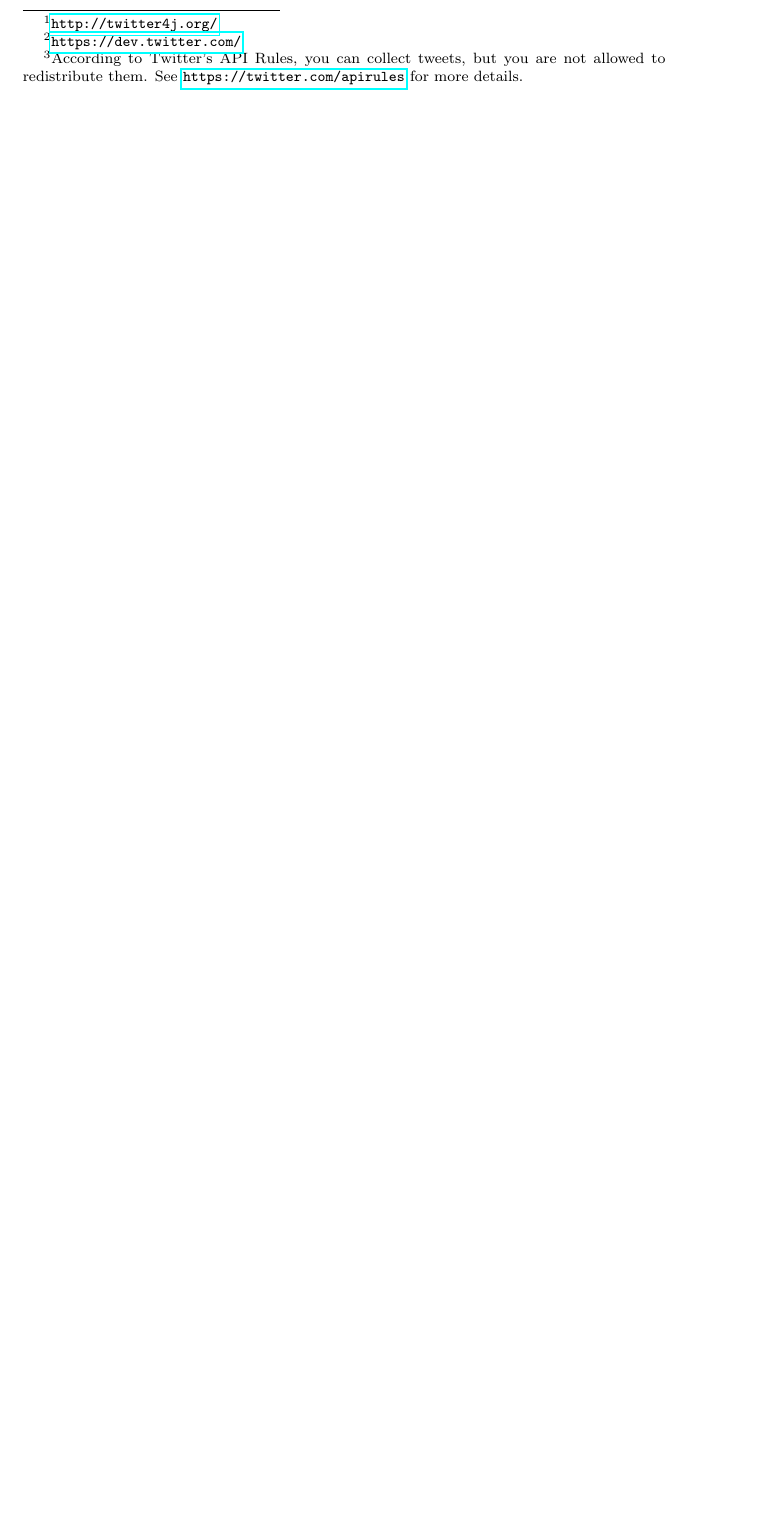
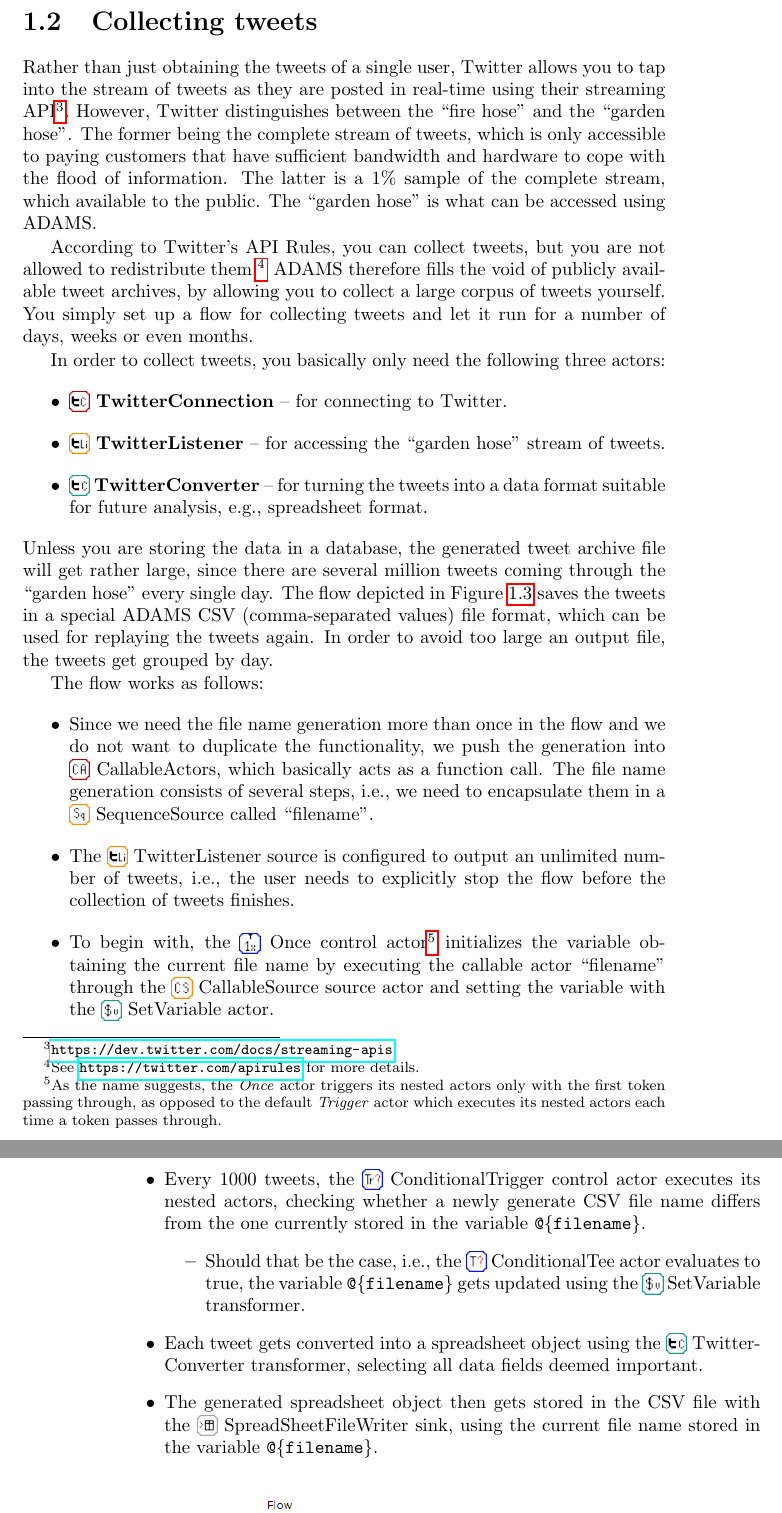
Before and after one commit to fracpete/gama-workflow-book, a LaTeX book (application/application.tex): part of page 1 of 6 before the commit and two parts of pages 3 and 4 of 9 after it, the two joined at a grey line, cut at the place of the change, the shorter picture padded with empty space. Compiled offline with pdfLaTeX.

Commit message:
added draft (and images) for flow collecting tweets

```diff
--- a/application/application.tex
+++ b/application/application.tex
@@ -16,6 +16,6 @@ ADAMS offers a large amount of actors for a wide range of data processing and mi
 
 \section{Twitter setup}
-ADAMS uses the twitter4j\footnote{\url{http://twitter4j.org/}{}} library for accessing twitter. In order to access some of the functionality of the Twitter API, you need to have a developer account and register an application with API key/secret and Access token/secret. You can register an application on the Twitter Developer website\footnote{\url{https://dev.twitter.com/}{}}. Figure \ref{twitter_dev} shows an example website for an ADAMS application, complete with API key/secret and Access token/secret. Once you have obtained these keys/tokens/secrets you can enter these in the ADAMS preferences for Twitter, as shown in Figure \ref{twitter_preferences}.
+ADAMS uses the twitter4j\footnote{\url{http://twitter4j.org/}{}} library for accessing twitter. In order to access some of the functionality of the Twitter API, you need to have a developer account and register an application with API key/secret and Access token/secret. You can register an application on the Twitter Developer website\footnote{\url{https://dev.twitter.com/}{}}. Figure \ref{twitter_dev} shows an example website for an ADAMS application, complete with generated API key/secret and Access token/secret. Once you have obtained these keys/tokens/secrets you can enter these in the ADAMS preferences for Twitter, as shown in Figure \ref{twitter_preferences}. These preferences are global and get picked up by the \icon{TwitterConnection}~TwitterConnection actor as default values, which you can always override, in case you need different credentials.
 
 \begin{figure}[htb]
   \centering
@@ -31,8 +31,39 @@ ADAMS uses the twitter4j\footnote{\url{http://twitter4j.org/}{}} library for acc
   \label{twitter_preferences}
 \end{figure}
 
+\clearpage
+\newpage
 \section{Collecting tweets}
-TODO\footnote{According to Twitter's API Rules, you can collect tweets, but you are not allowed to redistribute them. See \url{https://twitter.com/apirules}{} for more details.}
+Rather than just obtaining the tweets of a single user, Twitter allows you to tap into the stream of tweets as they are posted in real-time using their streaming API\footnote{\url{https://dev.twitter.com/docs/streaming-apis}{}}. However, Twitter distinguishes between the ``fire hose'' and the ``garden hose''. The former being the complete stream of tweets, which is only accessible to paying customers that have sufficient bandwidth and hardware to cope with the flood of information. The latter is a 1\% sample of the complete stream, which available to the public. The ``garden hose'' is what can be accessed using ADAMS.
+
+According to Twitter's API Rules, you can collect tweets, but you are not allowed to redistribute them.\footnote{See \url{https://twitter.com/apirules}{} for more details.} ADAMS therefore fills the void of publicly available tweet archives, by allowing you to collect a large corpus of tweets yourself. You simply set up a flow for collecting tweets and let it run for a number of days, weeks or even months.
+
+In order to collect tweets, you basically only need the following three actors:
+\begin{itemize}
+  \item \icon{TwitterConnection}~\textbf{TwitterConnection} -- for connecting to Twitter.
+  \item \icon{TwitterListener}~\textbf{TwitterListener} -- for accessing the ``garden hose'' stream of tweets.
+  \item \icon{TwitterConverter}~\textbf{TwitterConverter} -- for turning the tweets into a data format suitable for future analysis, e.g., spreadsheet format.
+\end{itemize}
+Unless you are storing the data in a database, the generated tweet archive file will get rather large, since there are several million tweets coming through the ``garden hose'' every single day. The flow depicted in Figure \ref{collect_tweets-flow} saves the tweets in a special ADAMS CSV (comma-separated values) file format, which can be used for replaying the tweets again. In order to avoid too large an output file, the tweets get grouped by day.
+
+The flow works as follows:
+\begin{itemize}
+  \item Since we need the file name generation more than once in the flow and we do not want to duplicate the functionality, we push the generation into \icon{CallableActors}~CallableActors, which basically acts as a function call. The file name generation consists of several steps, i.e., we need to encapsulate them in a \icon{SequenceSource}~SequenceSource called ``filename''.
+
+  \item The \icon{TwitterListener}~TwitterListener source is configured to output an unlimited number of tweets, i.e., the user needs to explicitly stop the flow before the collection of tweets finishes.
+
+  \item To begin with, the \icon{Once}~Once control actor\footnote{As the name suggests, the \textit{Once} actor triggers its nested actors only with the first token passing through, as opposed to the default \textit{Trigger} actor which executes its nested actors each time a token passes through.} initializes the variable obtaining the current file name by executing the callable actor ``filename'' through the \icon{CallableSource}~CallableSource source actor and setting the variable with the \icon{SetVariable}~SetVariable actor.
+
+  \item Every 1000 tweets, the \icon{ConditionalTrigger}~ConditionalTrigger control actor executes its nested actors, checking whether a newly generate CSV file name differs from the one currently stored in the variable \texttt{@\{filename\}}.
+    \begin{itemize}
+      \item Should that be the case, i.e., the \icon{ConditionalTee}~ConditionalTee actor evaluates to true, the variable \texttt{@\{filename\}} gets updated using the \icon{SetVariable}~SetVariable transformer.
+    \end{itemize}
+
+  \item Each tweet gets converted into a spreadsheet object using the \icon{TwitterConverter}~TwitterConverter transformer, selecting all data fields deemed important.
+
+  \item The generated spreadsheet object then gets stored in the CSV file with the \icon{SpreadSheetFileWriter}~SpreadSheetFileWriter sink, using the current file name stored in the variable \texttt{@\{filename\}}.
+\end{itemize}
+
 
 \begin{figure}[htb]
   \centering
```
Also changed, not shown: application/images/CallableActors.png (added), application/images/CallableSource.png (added), application/images/ConditionalTee.png (added), application/images/ConditionalTrigger.png (added), application/images/Once.png (added), application/images/SequenceSource.png (added), application/images/SetVariable.png (added), application/images/SpreadSheetFileWriter.png (added), application/application.tex (6 more changed lines).
